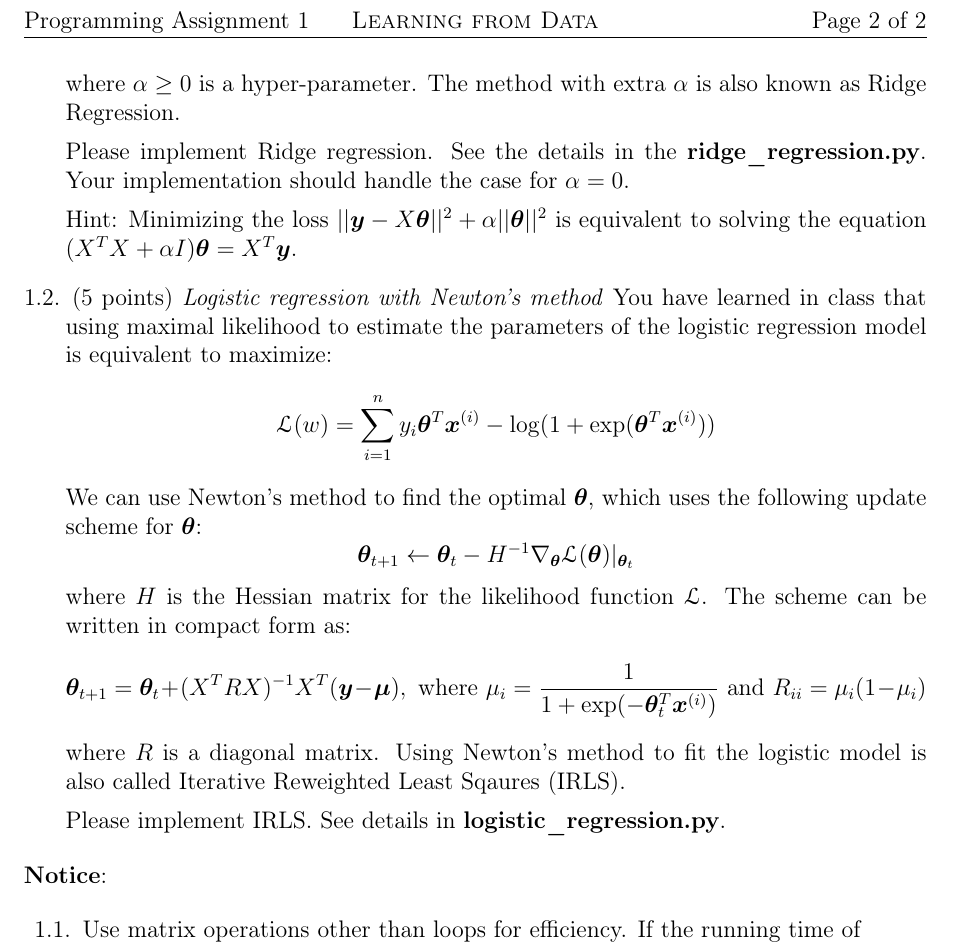
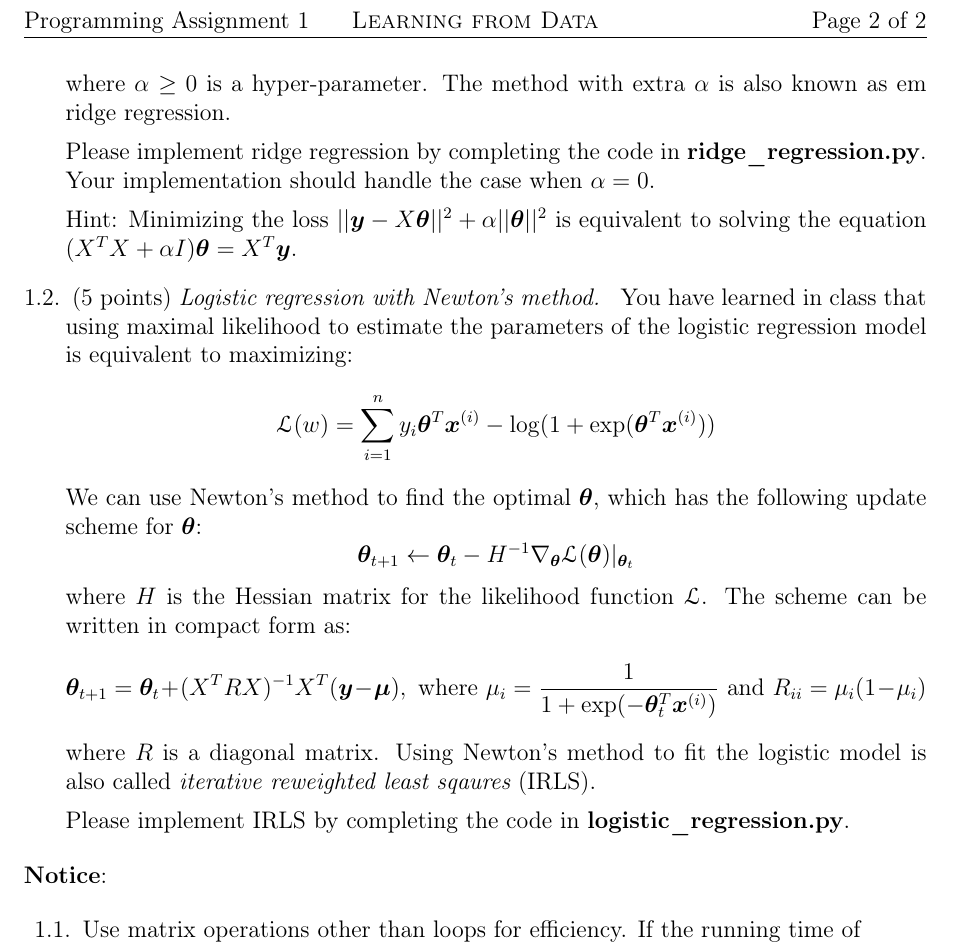
Before and after one commit to zhaofeng-shu33/LearningFromDataNote, a LaTeX problem sheet (pa1/main.tex): part of page 2 of 2, cut so that both start at the same text. Compiled offline with pdfLaTeX.

Commit message:
modification

```diff
--- a/pa1/main.tex
+++ b/pa1/main.tex
@@ -95,19 +95,19 @@
 		\begin{equation*}
 		\min_{\theta} ||\bm{y} - X\bm{\theta}||^2 + \alpha ||\bm{\theta}||^2
 		\end{equation*}
-		where $\alpha \geq 0$ is a hyper-parameter. The method with extra $\alpha$ is also known as Ridge Regression.
+		where $\alpha \geq 0$ is a hyper-parameter. The method with extra $\alpha$ is also known as {em ridge regression}.
 
-		Please implement Ridge regression. See the details in the \textbf{ridge\_regression.py}.
-		Your implementation should handle the case for $\alpha=0$.
+		Please implement ridge regression  by completing the code in  \textbf{ridge\_regression.py}.
+		Your implementation should handle the case when $\alpha=0$.
 
 		Hint: Minimizing the loss $||\bm{y} - X\bm{\theta}||^2 + \alpha ||\bm{\theta}||^2$ is equivalent to solving the equation
 		$( X^T X+ \alpha I)\bm{\theta}  = X^T \bm{y}$.
 
-		\question (5 points) \emph{Logistic regression with Newton's method} You have learned in class that using maximal likelihood to estimate the parameters of the logistic regression model is equivalent to maximize:
+		\question (5 points) \emph{Logistic regression with Newton's method. } You have learned in class that using maximal likelihood to estimate the parameters of the logistic regression model is equivalent to maximizing:
 		\begin{equation*}
 		\mathcal{L}(w) = \sum_{i=1}^n y_i \bm{\theta}^T \bm{x}^{(i)} - \log ( 1 + \exp(\bm{\theta}^T \bm{x}^{(i)}))
 		\end{equation*}
-		We can use Newton's method to find the optimal $\bm{\theta}$, which uses the following update scheme for $\bm{\theta}$:
+		We can use Newton's method to find the optimal $\bm{\theta}$, which has the following update scheme for $\bm{\theta}$:
 		\begin{equation*}
 		\bm{\theta}_{t+1} \leftarrow \bm{\theta}_t - H^{-1} \nabla_{\bm{\theta}} \mathcal{L}(\bm{\theta})|_{\bm{\theta}_t}
 		\end{equation*}
@@ -116,9 +116,9 @@
 		\begin{equation*}
 		\bm{\theta}_{t+1} = \bm{\theta}_t + (X^TRX)^{-1} X^T(\bm{y}-\bm{\mu}), \textrm{ where } \mu_i = \frac{1}{1+\exp(-\bm{\theta}_t^T\bm{x}^{(i)})} \textrm{ and } R_{ii} = \mu_i ( 1 - \mu_i)
 		\end{equation*}
-		where $R$ is a diagonal matrix. Using Newton's method to fit the logistic model is also called Iterative Reweighted Least Sqaures (IRLS).
+		where $R$ is a diagonal matrix. Using Newton's method to fit the logistic model is also called {\em iterative reweighted least sqaures} (IRLS).
 
-		Please implement IRLS. See details in \textbf{logistic\_regression.py}.
+		Please implement IRLS by completing the code in \textbf{logistic\_regression.py}.
 
 	\end{questions}
 
```
Also changed, not shown: pa1/main.tex (6 more changed lines).
